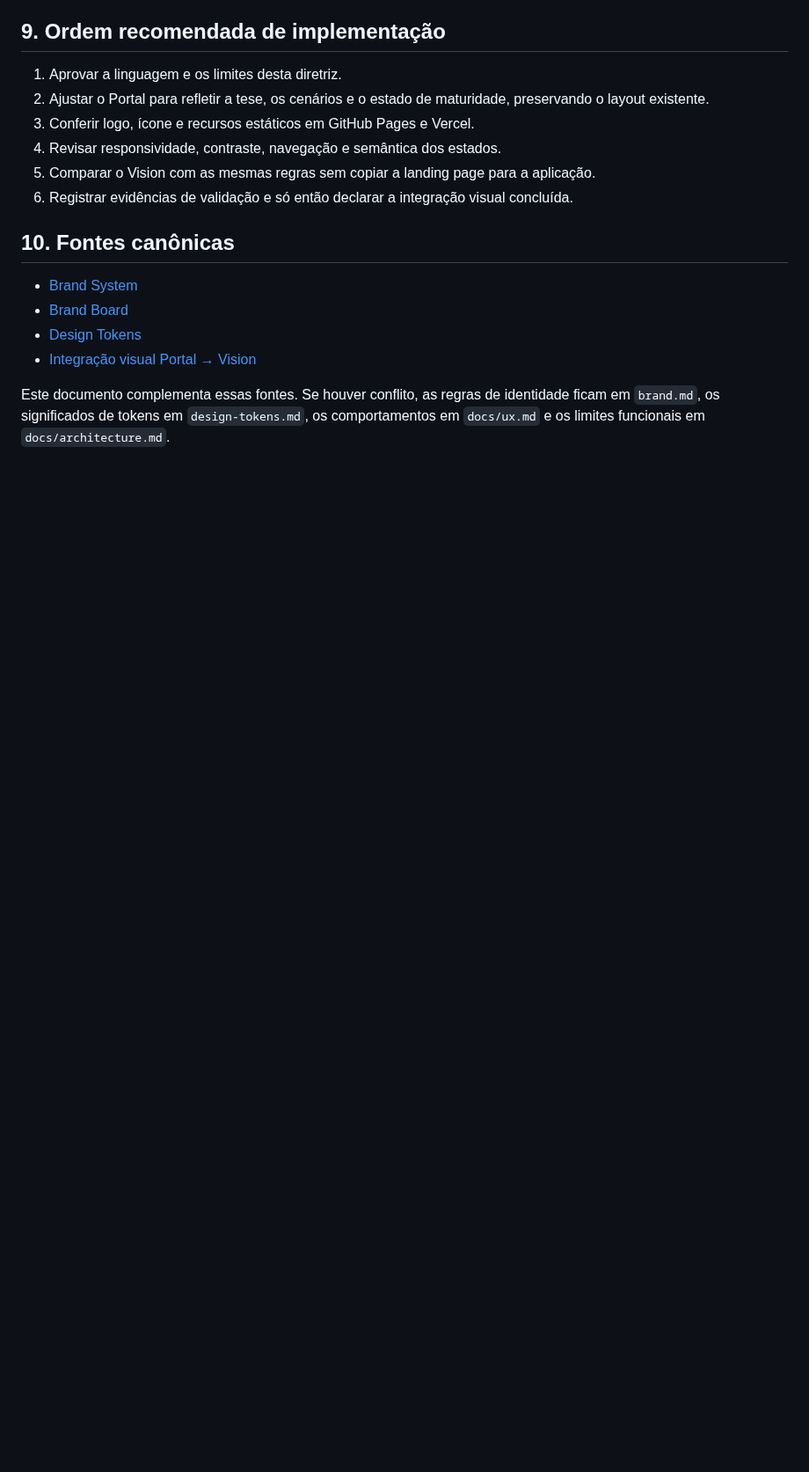
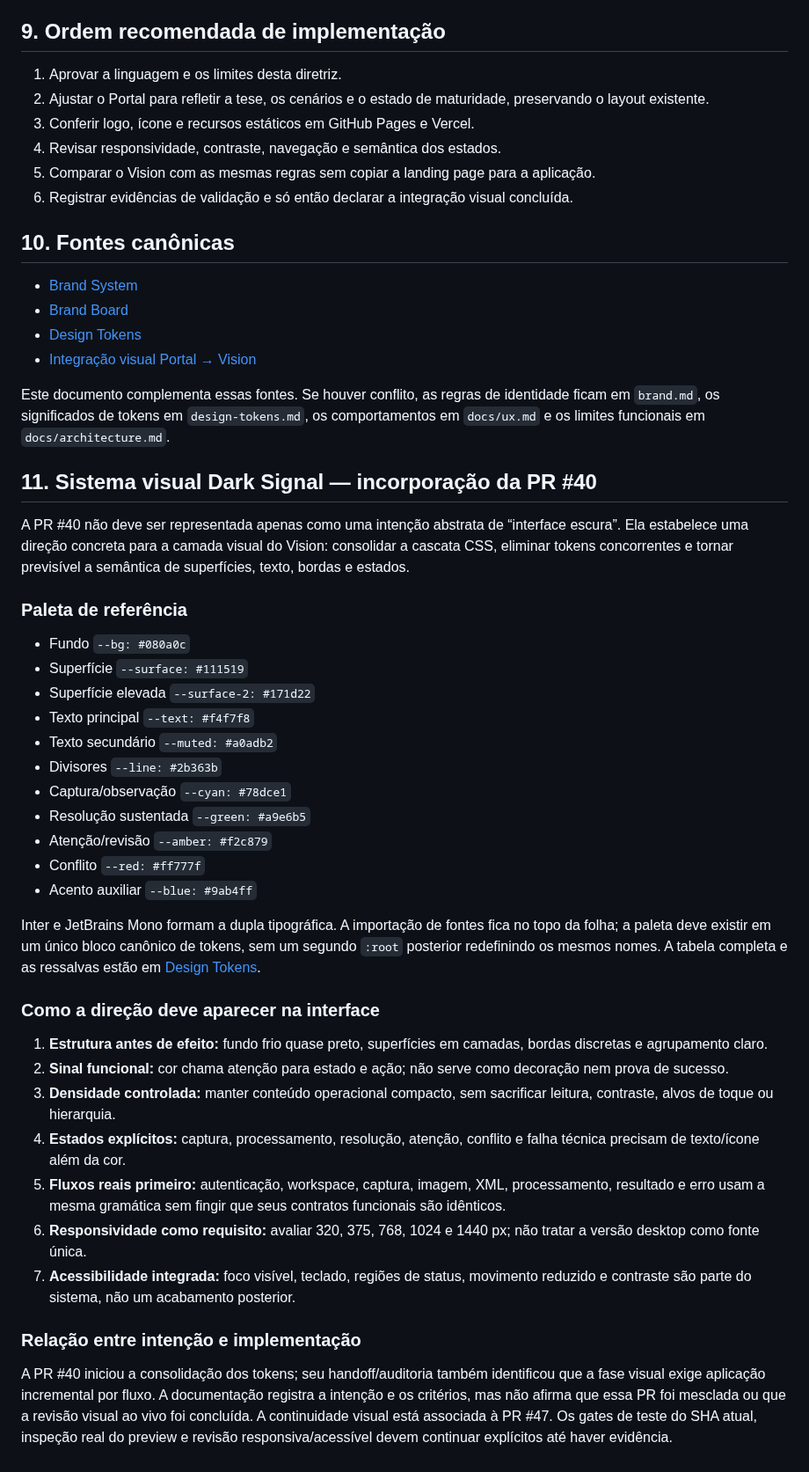
Before and after one commit to symbeon-labs/3l0-vision, a Markdown page: docs/brand-evolution-v1.md, the part around the change. Shown at 88% size. Rendered like a GitHub page; blank space fills up the shorter version.

Commit message:
docs(brand): incorporate PR #40 visual direction into evolution guide

```diff
--- a/docs/brand-evolution-v1.md
+++ b/docs/brand-evolution-v1.md
@@ -139,3 +139,38 @@ Não usar “disponível” como sinônimo de “há código”. Não usar “in
 - [Integração visual Portal → Vision](./portal-visual-integration.md)
 
 Este documento complementa essas fontes. Se houver conflito, as regras de identidade ficam em `brand.md`, os significados de tokens em `design-tokens.md`, os comportamentos em `docs/ux.md` e os limites funcionais em `docs/architecture.md`.
+
+
+## 11. Sistema visual Dark Signal — incorporação da PR #40
+
+A PR #40 não deve ser representada apenas como uma intenção abstrata de “interface escura”. Ela estabelece uma direção concreta para a camada visual do Vision: consolidar a cascata CSS, eliminar tokens concorrentes e tornar previsível a semântica de superfícies, texto, bordas e estados.
+
+### Paleta de referência
+
+- Fundo `--bg: #080a0c`
+- Superfície `--surface: #111519`
+- Superfície elevada `--surface-2: #171d22`
+- Texto principal `--text: #f4f7f8`
+- Texto secundário `--muted: #a0adb2`
+- Divisores `--line: #2b363b`
+- Captura/observação `--cyan: #78dce1`
+- Resolução sustentada `--green: #a9e6b5`
+- Atenção/revisão `--amber: #f2c879`
+- Conflito `--red: #ff777f`
+- Acento auxiliar `--blue: #9ab4ff`
+
+Inter e JetBrains Mono formam a dupla tipográfica. A importação de fontes fica no topo da folha; a paleta deve existir em um único bloco canônico de tokens, sem um segundo `:root` posterior redefinindo os mesmos nomes. A tabela completa e as ressalvas estão em [Design Tokens](./design-tokens.md).
+
+### Como a direção deve aparecer na interface
+
+1. **Estrutura antes de efeito:** fundo frio quase preto, superfícies em camadas, bordas discretas e agrupamento claro.
+2. **Sinal funcional:** cor chama atenção para estado e ação; não serve como decoração nem prova de sucesso.
+3. **Densidade controlada:** manter conteúdo operacional compacto, sem sacrificar leitura, contraste, alvos de toque ou hierarquia.
+4. **Estados explícitos:** captura, processamento, resolução, atenção, conflito e falha técnica precisam de texto/ícone além da cor.
+5. **Fluxos reais primeiro:** autenticação, workspace, captura, imagem, XML, processamento, resultado e erro usam a mesma gramática sem fingir que seus contratos funcionais são idênticos.
+6. **Responsividade como requisito:** avaliar 320, 375, 768, 1024 e 1440 px; não tratar a versão desktop como fonte única.
+7. **Acessibilidade integrada:** foco visível, teclado, regiões de status, movimento reduzido e contraste são parte do sistema, não um acabamento posterior.
+
+### Relação entre intenção e implementação
+
+A PR #40 iniciou a consolidação dos tokens; seu handoff/auditoria também identificou que a fase visual exige aplicação incremental por fluxo. A documentação registra a intenção e os critérios, mas não afirma que essa PR foi mesclada ou que a revisão visual ao vivo foi concluída. A continuidade visual está associada à PR #47. Os gates de teste do SHA atual, inspeção real do preview e revisão responsiva/acessível devem continuar explícitos até haver evidência.
```
